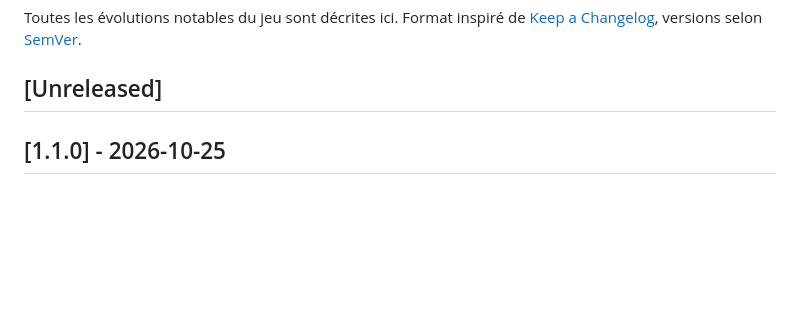
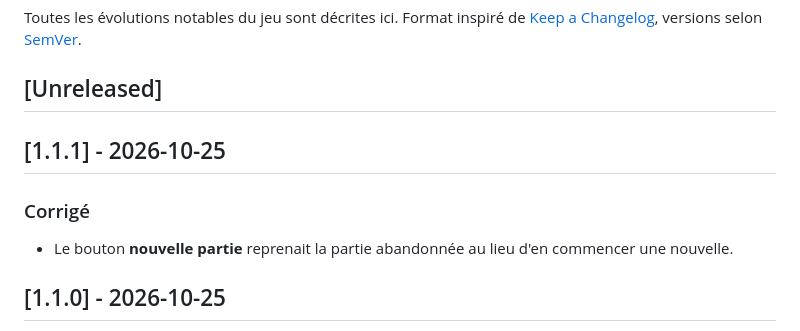
Before and after one commit to jargoud/gare-aligato, a Markdown page: CHANGELOG.md, the part around the change. GitHub-like rendering; blank space fills up the shorter version.

Commit message:
chore: release 1.1.1

```diff
--- a/CHANGELOG.md
+++ b/CHANGELOG.md
@@ -4,6 +4,12 @@ Toutes les évolutions notables du jeu sont décrites ici.
 Format inspiré de [Keep a Changelog](https://keepachangelog.com/fr/1.1.0/), versions selon [SemVer](https://semver.org/lang/fr/).
 
 ## [Unreleased]
+
+## [1.1.1] - 2026-10-25
+
+### Corrigé
+
+- Le bouton **nouvelle partie** reprenait la partie abandonnée au lieu d'en commencer une nouvelle.
 
 ## [1.1.0] - 2026-10-25
 
```
